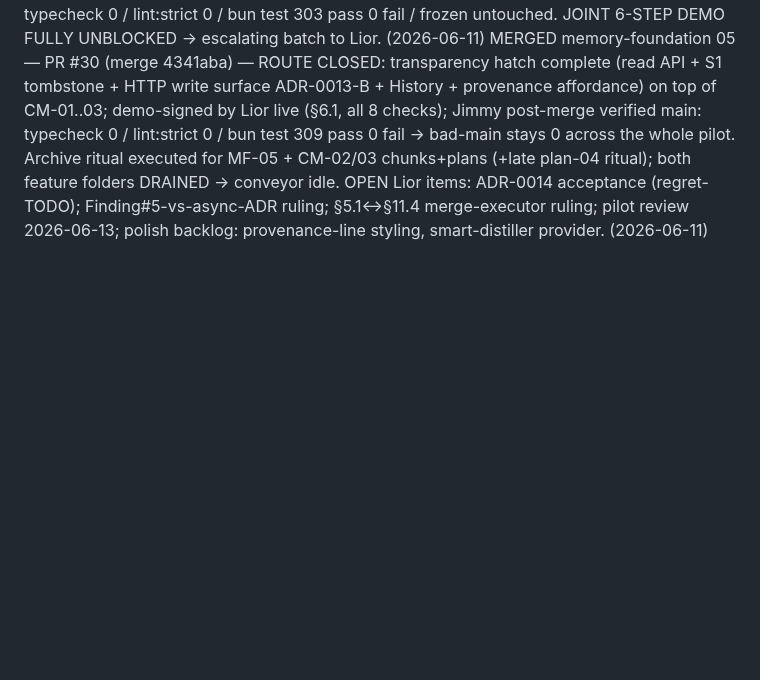
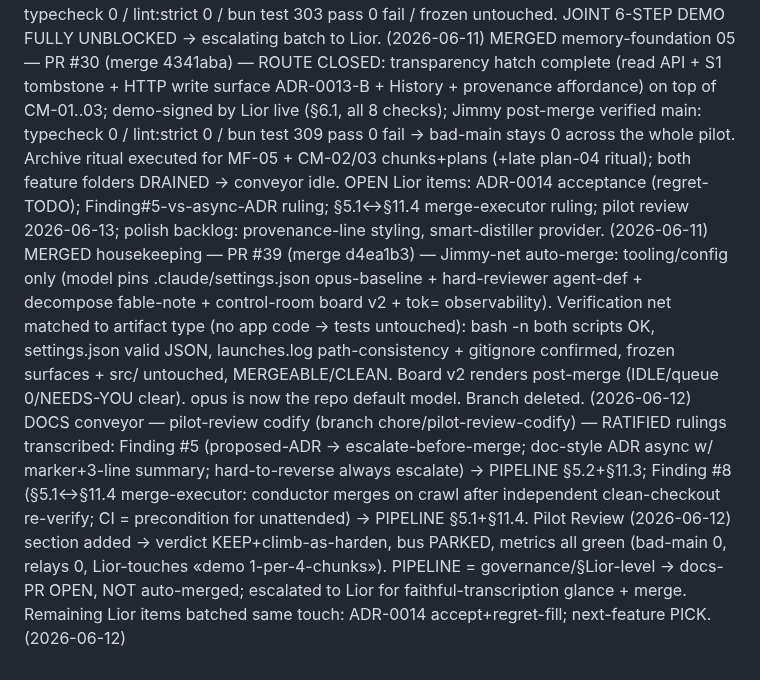
Before and after one commit to LiorBraginsky/AgenticEngine, a Markdown page: orchestration/conveyor-ledger.md, the part around the change. Rendered like a GitHub page; blank space fills up the shorter version.

```diff
--- a/orchestration/conveyor-ledger.md
+++ b/orchestration/conveyor-ledger.md
@@ -27,3 +27,5 @@ DEMO-SIGNED memory-foundation 05 + connection-model 01-03 — Lior, 2026-06-11,
 MERGED connection-model 02+03 — PR #35 (merge 5aadc9d) + PR #36 (merge 6b717dc) — both conductor-merged after INDEPENDENT clean-worktree re-verification (35: typecheck 0 / lint 0 / 278 pass / frozen+daemon-src untouched / reviewer 0 blockers, provisional-dismiss-block traced dormant; 36: typecheck 0 / lint 0 / 275 pass — runSession-test retirement audited, no coverage lost / frozen untouched / reviewer 0 blockers + PR#30 conflict map). Post-merge main green both times → bad-main stays 0. Conductor-override model (DONE-ready-to-merge, no self-merge) held for both workers. Reviewer defer-flags: re-dismiss across sockets appends duplicate distillation_events row (MINOR, defer until History misleads); ADR-0014 stale line-citations (doc-touch later).  (2026-06-11)
 UPDATED memory-foundation 05 — PR #30 branch merged onto post-CM main at eaee754 — index.ts conflict resolved per CM-03 reviewer map (provisional-block deletion wins, injectedMemory/isNewThread re-applied onto touchedThreadIds code); injectedMemory confirmed per-message local (no cross-turn leak on persistent socket); NEW real-I/O test T2.3a-C: provenance stamp on turn 1 (new thread + injected memory) and NOT on turn 2 (same socket, hydration) — one-show_text-per-turn assumption re-checked under multiplexing. Jimmy independently re-verified at eaee754: typecheck 0 / lint:strict 0 / bun test 303 pass 0 fail / frozen untouched. JOINT 6-STEP DEMO FULLY UNBLOCKED → escalating batch to Lior.  (2026-06-11)
 MERGED memory-foundation 05 — PR #30 (merge 4341aba) — ROUTE CLOSED: transparency hatch complete (read API + S1 tombstone + HTTP write surface ADR-0013-B + History + provenance affordance) on top of CM-01..03; demo-signed by Lior live (§6.1, all 8 checks); Jimmy post-merge verified main: typecheck 0 / lint:strict 0 / bun test 309 pass 0 fail → bad-main stays 0 across the whole pilot. Archive ritual executed for MF-05 + CM-02/03 chunks+plans (+late plan-04 ritual); both feature folders DRAINED → conveyor idle. OPEN Lior items: ADR-0014 acceptance (regret-TODO); Finding#5-vs-async-ADR ruling; §5.1↔§11.4 merge-executor ruling; pilot review 2026-06-13; polish backlog: provenance-line styling, smart-distiller provider.  (2026-06-11)
+MERGED housekeeping — PR #39 (merge d4ea1b3) — Jimmy-net auto-merge: tooling/config only (model pins .claude/settings.json opus-baseline + hard-reviewer agent-def + decompose fable-note + control-room board v2 + tok= observability). Verification net matched to artifact type (no app code → tests untouched): bash -n both scripts OK, settings.json valid JSON, launches.log path-consistency + gitignore confirmed, frozen surfaces + src/ untouched, MERGEABLE/CLEAN. Board v2 renders post-merge (IDLE/queue 0/NEEDS-YOU clear). opus is now the repo default model. Branch deleted.  (2026-06-12)
+DOCS conveyor — pilot-review codify (branch chore/pilot-review-codify) — RATIFIED rulings transcribed: Finding #5 (proposed-ADR → escalate-before-merge; doc-style ADR async w/ marker+3-line summary; hard-to-reverse always escalate) → PIPELINE §5.2+§11.3; Finding #8 (§5.1↔§11.4 merge-executor: conductor merges on crawl after independent clean-checkout re-verify; CI = precondition for unattended) → PIPELINE §5.1+§11.4. Pilot Review (2026-06-12) section added → verdict KEEP+climb-as-harden, bus PARKED, metrics all green (bad-main 0, relays 0, Lior-touches «demo 1-per-4-chunks»). PIPELINE = governance/§Lior-level → docs-PR OPEN, NOT auto-merged; escalated to Lior for faithful-transcription glance + merge. Remaining Lior items batched same touch: ADR-0014 accept+regret-fill; next-feature PICK.  (2026-06-12)
```
Also changed, not shown: orchestration/docs/PIPELINE.md (+41 -5 lines), 1 other file.
